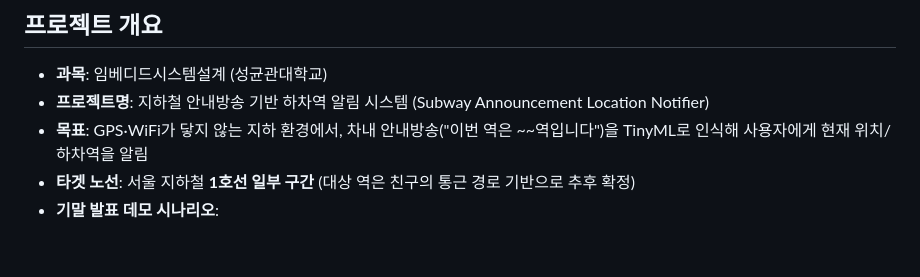
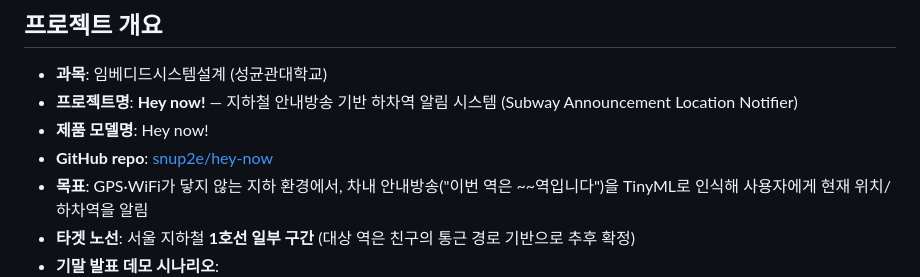
Before and after one commit to snup2e/hey-now, a Markdown page: CLAUDE.md, the part around the change. Rendered like a GitHub page; blank space fills up the shorter version.

```diff
--- a/CLAUDE.md
+++ b/CLAUDE.md
@@ -5,7 +5,9 @@
 ## 프로젝트 개요
 
 - **과목**: 임베디드시스템설계 (성균관대학교)
-- **프로젝트명**: 지하철 안내방송 기반 하차역 알림 시스템 (Subway Announcement Location Notifier)
+- **프로젝트명**: **Hey now!** — 지하철 안내방송 기반 하차역 알림 시스템 (Subway Announcement Location Notifier)
+- **제품 모델명**: Hey now!
+- **GitHub repo**: [snup2e/hey-now](https://github.com/snup2e/hey-now)
 - **목표**: GPS·WiFi가 닿지 않는 지하 환경에서, 차내 안내방송("이번 역은 ~~역입니다")을 TinyML로 인식해 사용자에게 현재 위치/하차역을 알림
 - **타겟 노선**: 서울 지하철 **1호선 일부 구간** (대상 역은 친구의 통근 경로 기반으로 추후 확정)
 - **기말 발표 데모 시나리오**:
```
Also changed, not shown: README.md (+3 -3 lines).
